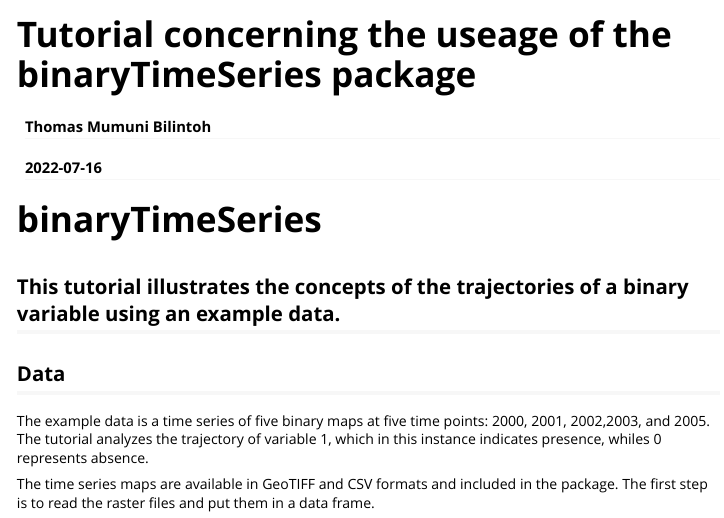
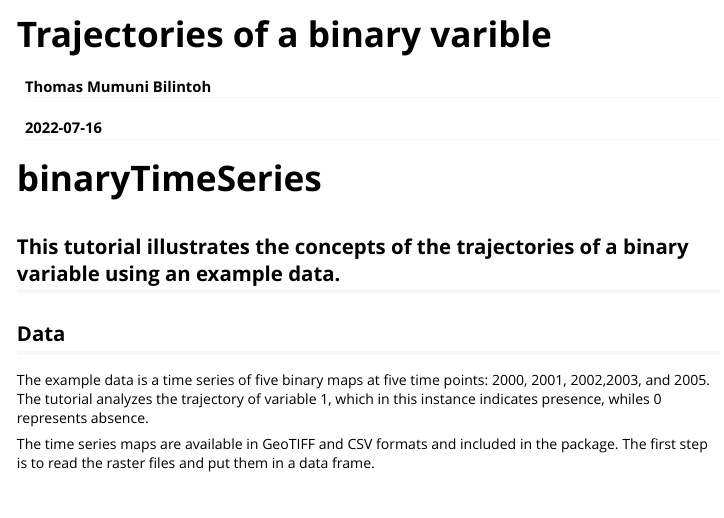
Before and after one commit to bilintoh/binaryTimeSeries, an R Markdown document (vignettes/README.Rmd): the page in a window 1100 px wide, from its top. Rendered offline with R 4.5, knitr and Pandoc, with nearby package versions; some code elsewhere in the file could not run offline; long lines of code are wrapped.

Commit message:
Updated vignette

```diff
--- a/vignettes/README.Rmd
+++ b/vignettes/README.Rmd
@@ -1,10 +1,10 @@
 ---
-title: "Tutorial concerning the useage of the binaryTimeSeries package"
+title: "Trajectories of a binary varible"
 author: "Thomas Mumuni Bilintoh"
 date: "`r Sys.Date()`"
 output: rmarkdown::html_vignette
 vignette: >
-  %\VignetteIndexEntry{binaryTimeSeries TUTORIALS}
+  %\VignetteIndexEntry{binaryTimeSeries}
   %\VignetteEngine{knitr::rmarkdown}
   %\VignetteEncoding{UTF-8}
 ---
```
